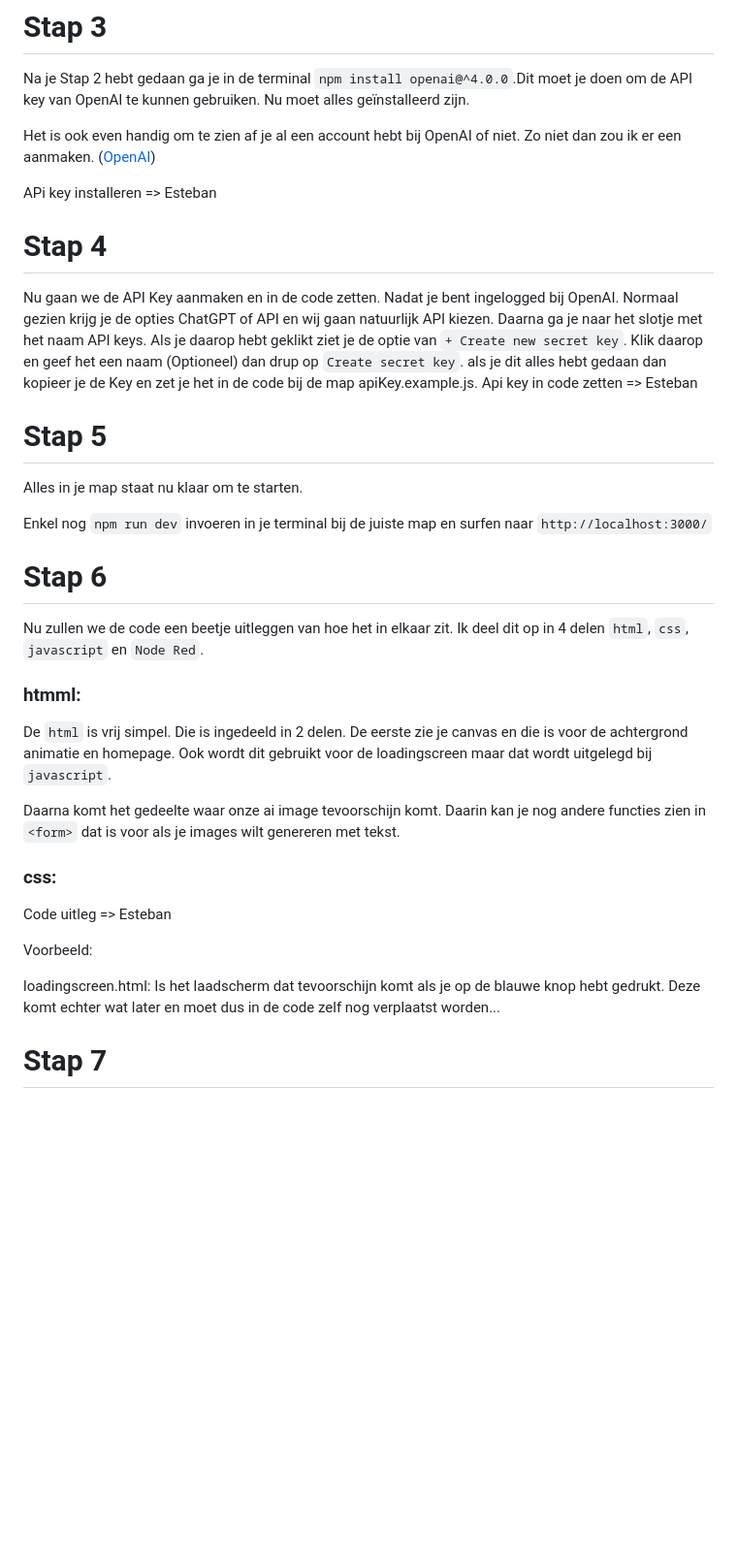
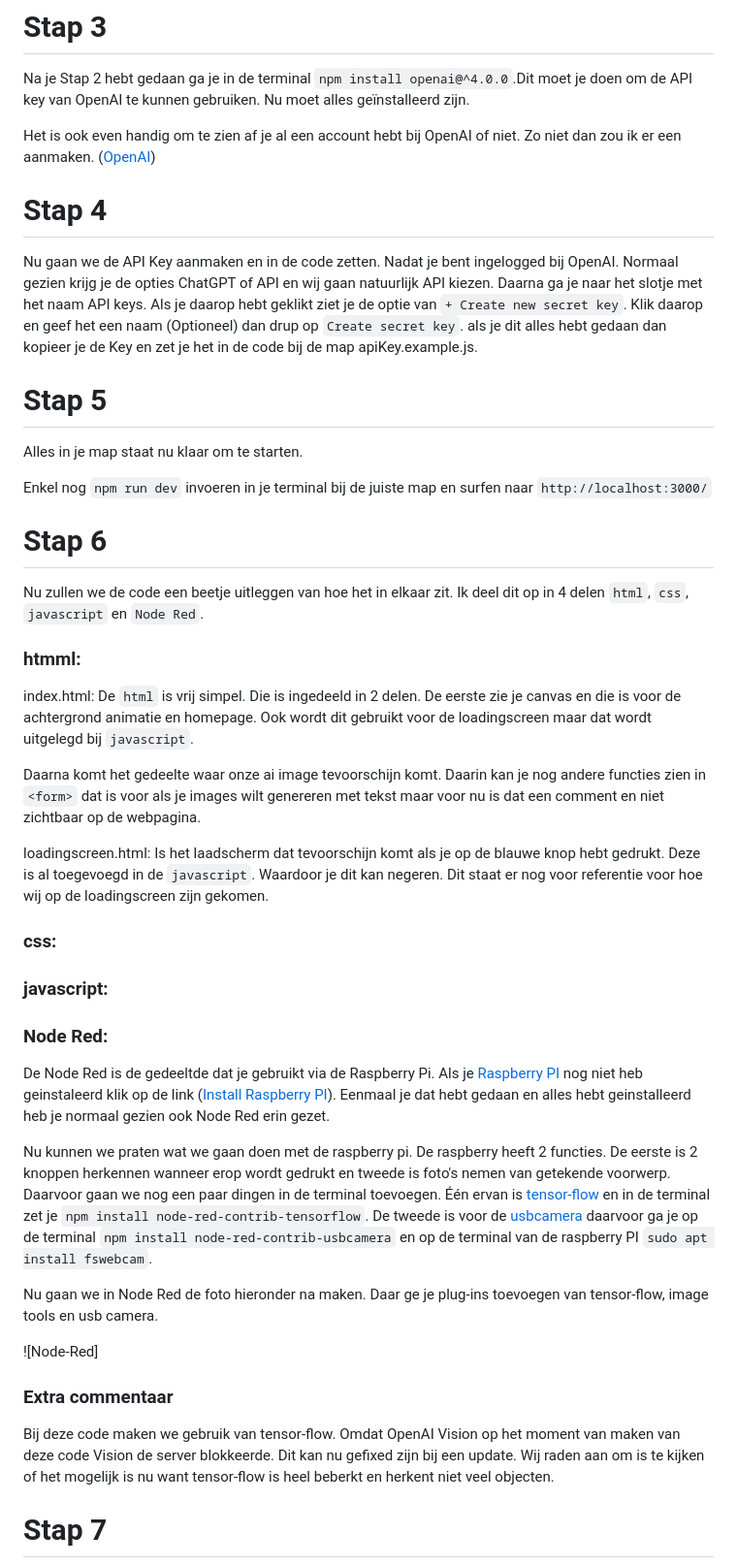
Before and after one commit to BrittFranken9/IMMI, a Markdown page: docs/README.md, the part around the change. Shown: that part at 97% size. Rendered like a GitHub page; blank space fills up the shorter version.

Commit message:
Node red update

```diff
--- a/docs/README.md
+++ b/docs/README.md
@@ -60,12 +60,9 @@ Na je Stap 2 hebt gedaan ga je in de terminal `npm install openai@^4.0.0`.Dit mo
 
 Het is ook even handig om te zien af je al een account hebt bij OpenAI of niet. Zo niet dan zou ik er een aanmaken. ([OpenAI](https://platform.openai.com/apps))
 
-APi key installeren => Esteban
-
 # Stap 4
 
 Nu gaan we de API Key aanmaken en in de code zetten. Nadat je bent ingelogged bij OpenAI. Normaal gezien krijg je de opties ChatGPT of API en wij gaan natuurlijk API kiezen. Daarna ga je naar het slotje met het naam API keys. Als je daarop hebt geklikt ziet je de optie van `+ Create new secret key`. Klik daarop en geef het een naam (Optioneel) dan drup op `Create secret key`. als je dit alles hebt gedaan dan kopieer je de Key en zet je het in de code bij de map apiKey.example.js.
-Api key in code zetten => Esteban
 
 # Stap 5
 
@@ -78,19 +75,32 @@ Enkel nog `npm run dev` invoeren in je terminal bij de juiste map en surfen naar
 Nu zullen we de code een beetje uitleggen van hoe het in elkaar zit. Ik deel dit op in 4 delen `html`, `css`, `javascript` en `Node Red`.
 
 ### htmml:
+index.html:
 De `html` is vrij simpel. Die is ingedeeld in 2 delen. De eerste zie je canvas en die is voor de achtergrond animatie en homepage. Ook wordt dit gebruikt voor de loadingscreen maar dat wordt uitgelegd bij `javascript`.
 
-Daarna komt het gedeelte waar onze ai image tevoorschijn komt. Daarin kan je nog andere functies zien in `<form>` dat is voor als je images wilt genereren met tekst.
+Daarna komt het gedeelte waar onze ai image tevoorschijn komt. Daarin kan je nog andere functies zien in `<form>` dat is voor als je images wilt genereren met tekst maar voor nu is dat een comment en niet zichtbaar op de webpagina.
+
+loadingscreen.html:
+Is het laadscherm dat tevoorschijn komt als je op de blauwe knop hebt gedrukt. Deze is al toegevoegd in de `javascript`. Waardoor je dit kan negeren. Dit staat er nog voor referentie voor hoe wij op de loadingscreen zijn gekomen.
 
 ### css:
 
 
-Code uitleg => Esteban
+### javascript:
 
-Voorbeeld:
+### Node Red:
+De Node Red is de gedeeltde dat je gebruikt via de Raspberry Pi. Als je [Raspberry PI](https://meeplemaker.github.io/idl4-cc-rpi-install/) nog niet heb geinstaleerd klik op de link ([Install Raspberry PI](https://meeplemaker.github.io/idl4-cc-rpi-install/)). Eenmaal je dat hebt gedaan en alles hebt geinstalleerd heb je normaal gezien ook Node Red erin gezet.
 
-loadingscreen.html:
-Is het laadscherm dat tevoorschijn komt als je op de blauwe knop hebt gedrukt. Deze komt echter wat later en moet dus in de code zelf nog verplaatst worden...
+Nu kunnen we praten wat we gaan doen met de raspberry pi. De raspberry heeft 2 functies. De eerste is 2 knoppen herkennen wanneer erop wordt gedrukt en tweede is foto's nemen van getekende voorwerp. Daarvoor gaan we nog een paar dingen in de terminal toevoegen. Één ervan is [tensor-flow](https://flows.nodered.org/node/node-red-contrib-tensorflow) en in de terminal zet je `npm install node-red-contrib-tensorflow`. De tweede is voor de [usbcamera](https://flows.nodered.org/node/node-red-contrib-usbcamera) daarvoor ga je op de terminal `npm install node-red-contrib-usbcamera` en op de terminal van de raspberry PI `sudo apt install fswebcam`.
+
+Nu gaan we in Node Red de foto hieronder na maken. Daar ge je plug-ins toevoegen van tensor-flow, image tools en usb camera.
+
+![Node-Red]
+
+### Extra commentaar
+
+Bij deze code maken we gebruik van tensor-flow. Omdat OpenAI Vision op het moment van maken van deze code Vision de server blokkeerde. Dit kan nu gefixed zijn bij een update. Wij raden aan om is te kijken of het mogelijk is nu want tensor-flow is heel beberkt en herkent niet veel objecten.
+
 
 # Stap 7
 
```
